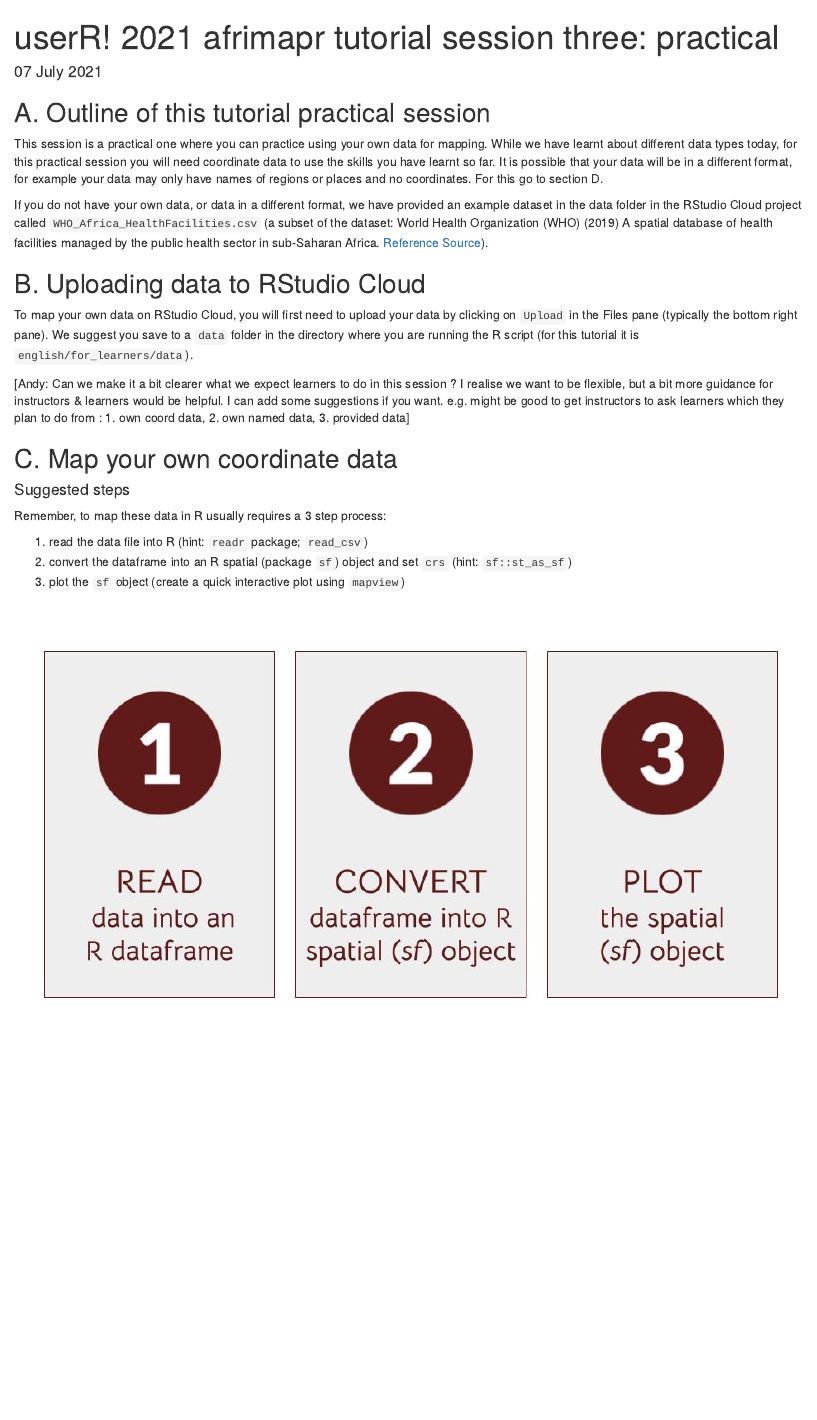
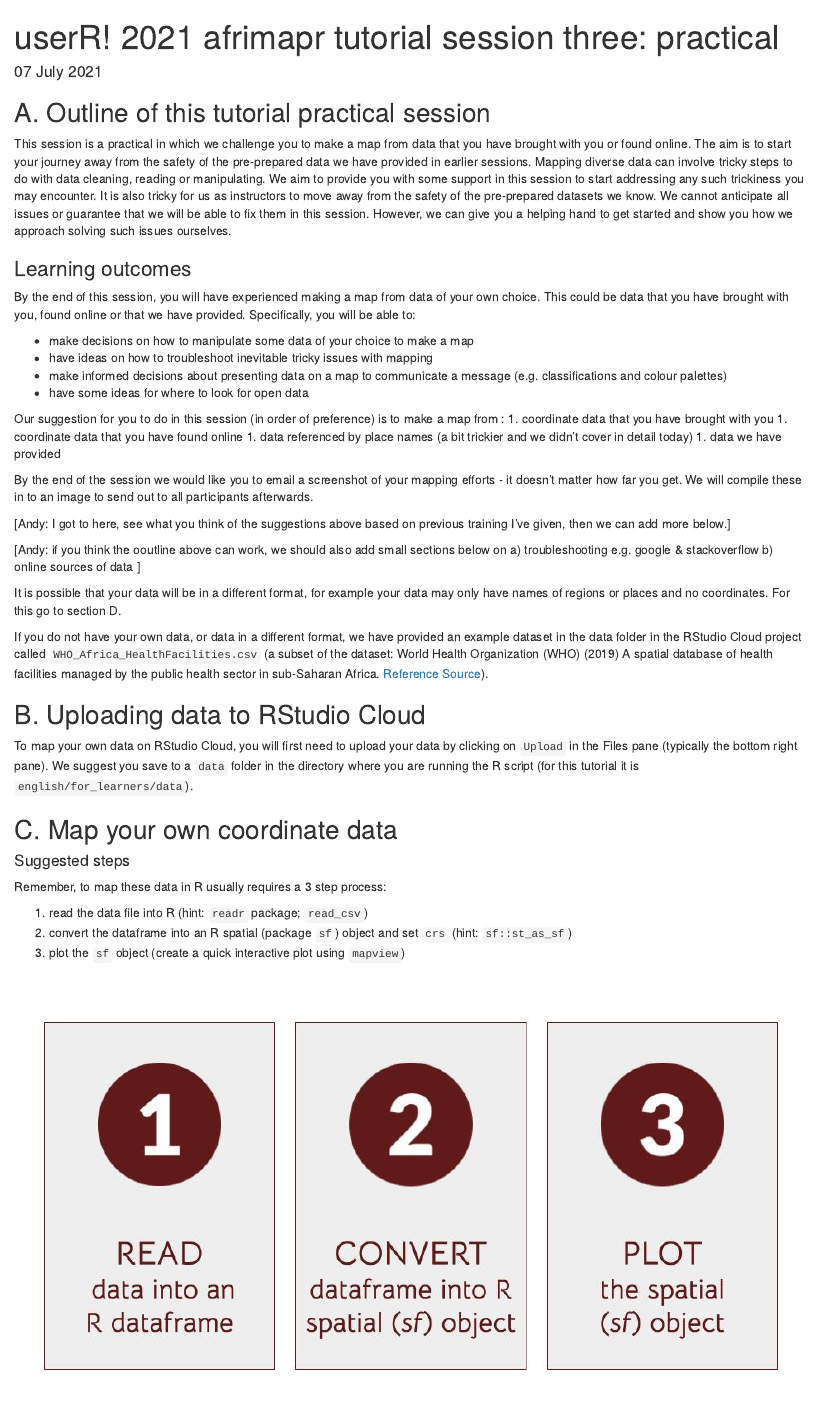
Before and after one commit to afrimapr/useR2021_tutorial, an R Markdown document (english/for_learners/tutorials_rmd/3_tutorial_session_three.Rmd): the page in a window 1100 px wide, from its top. Rendered offline with R 4.5, knitr and Pandoc, with nearby package versions; some code elsewhere in the file could not run offline.

Commit message:
add proposed structure to section A of session3

```diff
--- a/english/for_learners/tutorials_rmd/3_tutorial_session_three.Rmd
+++ b/english/for_learners/tutorials_rmd/3_tutorial_session_three.Rmd
@@ -11,7 +11,37 @@ knitr::opts_chunk$set(echo = TRUE)
 
 ## A. Outline of this tutorial practical session
 
-This session is a practical one where you can practice using your own data for mapping. While we have learnt about different data types today, for this practical session you will need coordinate data to use the skills you have learnt so far. It is possible that your data will be in a different format, for example your data may only have names of regions or places and no coordinates. For this go to section D.
+This session is a practical in which we challenge you to make a map from data that you have brought with you or found online. The aim is to start your journey away from the safety of the pre-prepared data we have provided in earlier sessions. Mapping diverse data can involve tricky steps to do with data cleaning, reading or manipulating. We aim to provide you with some support in this session to start addressing any such trickiness you may encounter. It is also tricky for us as instructors to move away from the safety of the pre-prepared datasets we know. We cannot anticipate all issues or guarantee that we will be able to fix them in this session. However, we can give you a helping hand to get started and show you how we approach solving such issues ourselves.
+
+### Learning outcomes
+
+By the end of this session, you will have experienced making a map from data of your own choice. This could be data that you have brought with you, found online or that we have provided. Specifically, you will be able to:
+
+* make decisions on how to manipulate some data of your choice to make a map
+* have ideas on how to troubleshoot inevitable tricky issues with mapping
+* make informed decisions about presenting data on a map to communicate a message (e.g. classifications and colour palettes)
+* have some ideas for where to look for open data
+
+
+Our suggestion for you to do in this session (in order of preference) is to make a map from :
+1. coordinate data that you have brought with you
+1. coordinate data that you have found online
+1. data referenced by place names (a bit trickier and we didn't cover in detail today)
+1. data we have provided
+
+By the end of the session we would like you to email a screenshot of your mapping efforts - it doesn't matter how far you get. We will compile these in to an image to send out to all participants afterwards.
+
+
+[Andy: I got to here, see what you think of the suggestions above based on previous training I've given, then we can add more below.]
+
+
+[Andy: if you think the ooutline above can work, we should also add small sections below on
+a) troubleshooting e.g. google & stackoverflow
+b) online sources of data ]
+
+
+
+It is possible that your data will be in a different format, for example your data may only have names of regions or places and no coordinates. For this go to section D.
 
 If you do not have your own data, or data in a different format, we have provided an example dataset in the data folder in the RStudio Cloud project called `WHO_Africa_HealthFacilities.csv` (a subset of the dataset: World Health Organization (WHO) (2019) A spatial database of health facilities managed by the public health sector in sub-Saharan Africa. [Reference Source](https://www.who.int/malaria/areas/surveillance/public-sector-health-facilities-ss-africa/en/)).
 
@@ -20,7 +50,6 @@ If you do not have your own data, or data in a different format, we have provide
 To map your own data on RStudio Cloud, you will first need to upload your data by clicking on `Upload` in the Files pane (typically the bottom right pane). We suggest you save to a `data` folder in the directory where you are running the R script (for this tutorial it is `english/for_learners/data`).
 
 
-[Andy: Can we make it a bit clearer what we expect learners to do in this session ? I realise we want to be flexible, but a bit more guidance for instructors & learners would be helpful. I can add some suggestions if you want. e.g. might be good to get instructors to ask learners which they plan to do from : 1. own coord data, 2. own named data, 3. provided data]
 
 ## C. Map your own coordinate data
 
```
